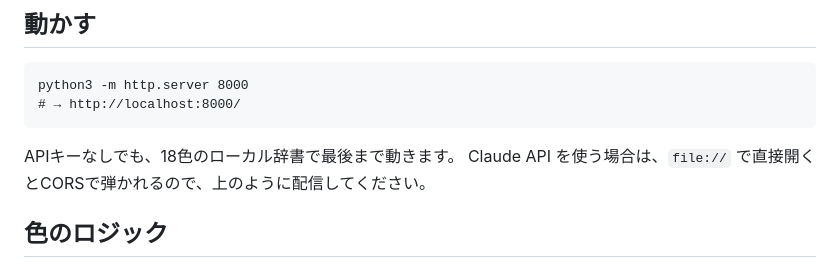
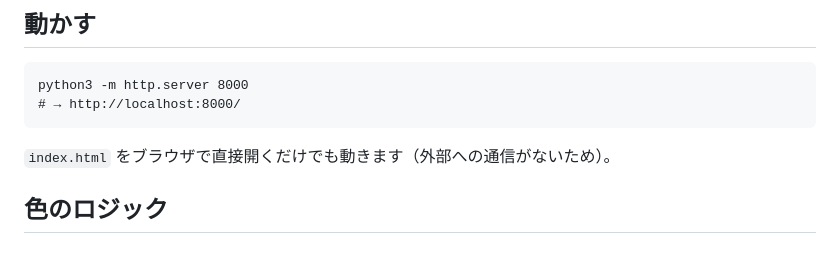
Before and after one commit to ikkonikkoniko-star/kyounoanata, a Markdown page: README.md, the part around the change. GitHub-like rendering.

Commit message:
READMEの実行方法からAPIキーの記述を消す
Co-Authored-By: Claude Opus 5 <noreply@anthropic.com>
Claude-Session: https://claude.ai/code/session_01VWC4PgxRPteTxJbYvzGWk8

````diff
--- a/README.md
+++ b/README.md
@@ -51,8 +51,7 @@ python3 -m http.server 8000
 # → http://localhost:8000/
 ```
 
-APIキーなしでも、18色のローカル辞書で最後まで動きます。
-Claude API を使う場合は、`file://` で直接開くとCORSで弾かれるので、上のように配信してください。
+`index.html` をブラウザで直接開くだけでも動きます（外部への通信がないため）。
 
 ## 色のロジック
 
````
